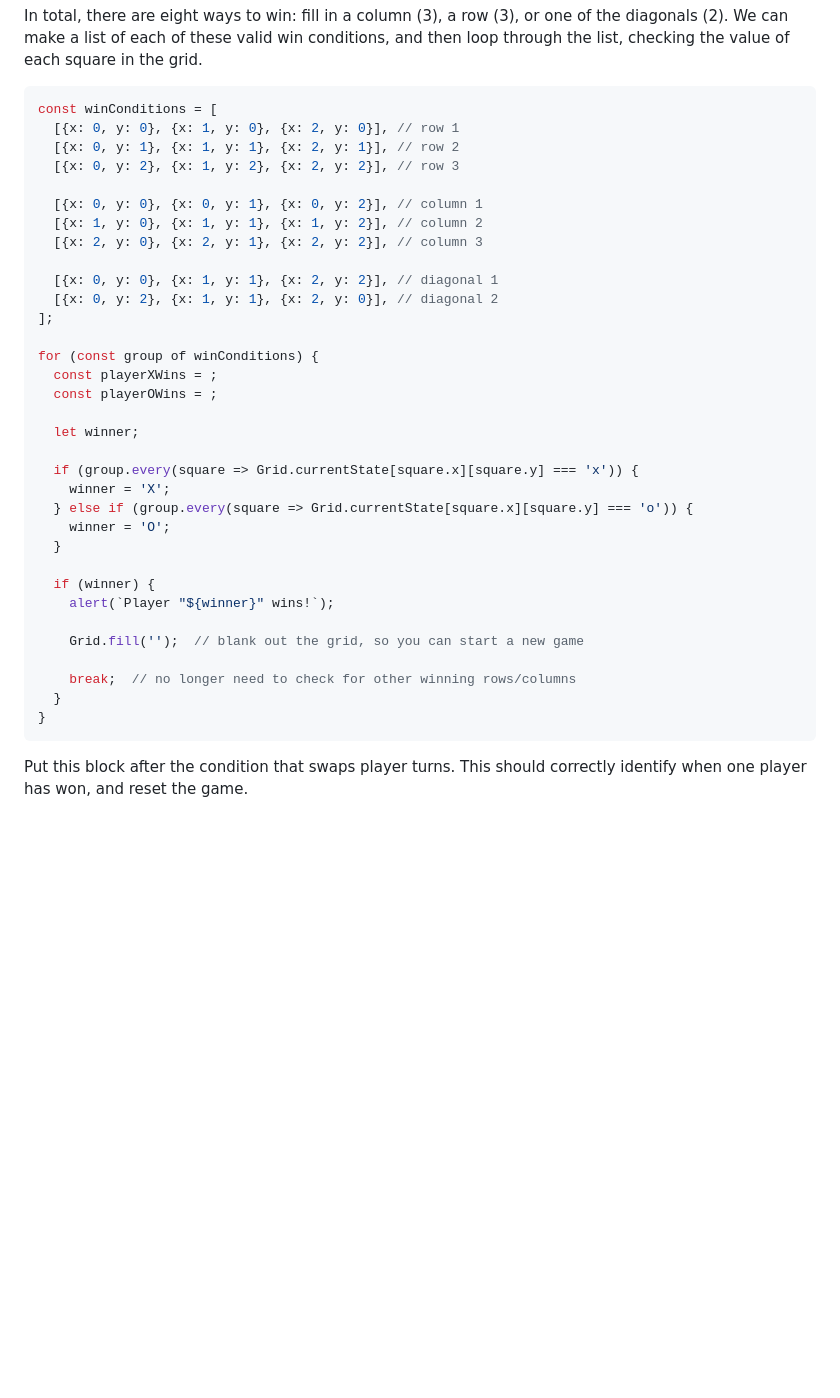
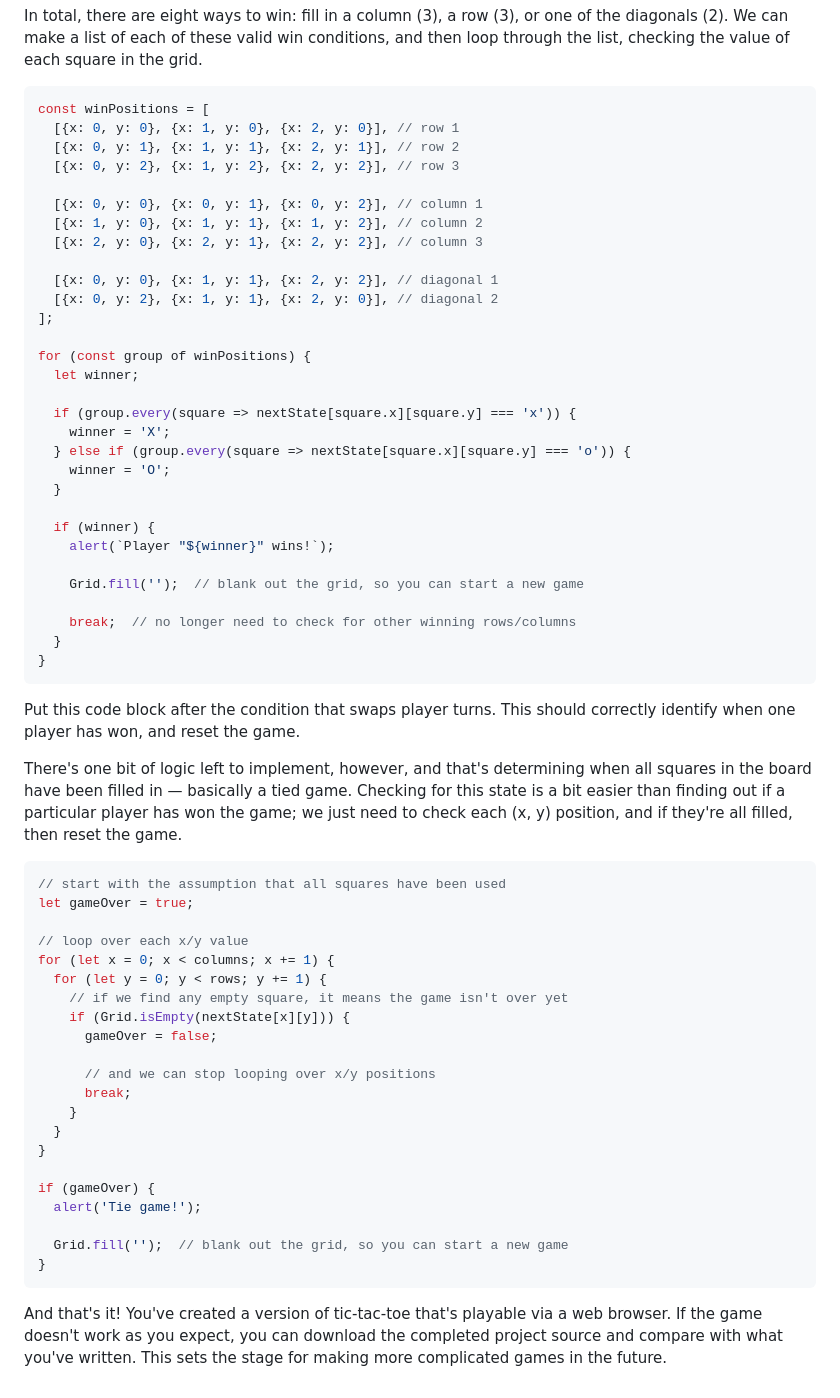
Before and after one commit to endemic/writing-grid-based-games, a Markdown page: 03-tic-tac-toe.md, the part around the change. Drawn GitHub-style; blank space fills up the shorter version.

Commit message:
Update tic tac toe tutorial

````diff
--- a/03-tic-tac-toe.md
+++ b/03-tic-tac-toe.md
@@ -70,7 +70,7 @@ Now, when you click or tap an empty square, either an _X_ or _O_ will be placed
 In total, there are eight ways to win: fill in a column (3), a row (3), or one of the diagonals (2). We can make a list of each of these valid win conditions, and then loop through the list, checking the value of each square in the grid.
 
 ```javascript
-const winConditions = [
+const winPositions = [
   [{x: 0, y: 0}, {x: 1, y: 0}, {x: 2, y: 0}], // row 1
   [{x: 0, y: 1}, {x: 1, y: 1}, {x: 2, y: 1}], // row 2
   [{x: 0, y: 2}, {x: 1, y: 2}, {x: 2, y: 2}], // row 3
@@ -83,15 +83,12 @@ const winConditions = [
   [{x: 0, y: 2}, {x: 1, y: 1}, {x: 2, y: 0}], // diagonal 2
 ];
 
-for (const group of winConditions) {
-  const playerXWins = ;
-  const playerOWins = ;
-
+for (const group of winPositions) {
   let winner;
 
-  if (group.every(square => Grid.currentState[square.x][square.y] === 'x')) {
+  if (group.every(square => nextState[square.x][square.y] === 'x')) {
     winner = 'X';
-  } else if (group.every(square => Grid.currentState[square.x][square.y] === 'o')) {
+  } else if (group.every(square => nextState[square.x][square.y] === 'o')) {
     winner = 'O';
   }
 
@@ -105,4 +102,32 @@ for (const group of winConditions) {
 }
 ```
 
-Put this block after the condition that swaps player turns. This should correctly identify when one player has won, and reset the game.
+Put this code block after the condition that swaps player turns. This should correctly identify when one player has won, and reset the game.
+
+There's one bit of logic left to implement, however, and that's determining when all squares in the board have been filled in &mdash; basically a tied game. Checking for this state is a bit easier than finding out if a particular player has won the game; we just need to check each (x, y) position, and if they're all filled, then reset the game.
+
+```javascript
+// start with the assumption that all squares have been used
+let gameOver = true;
+
+// loop over each x/y value
+for (let x = 0; x < columns; x += 1) {
+  for (let y = 0; y < rows; y += 1) {
+    // if we find any empty square, it means the game isn't over yet
+    if (Grid.isEmpty(nextState[x][y])) {
+      gameOver = false;
+
+      // and we can stop looping over x/y positions
+      break;
+    }
+  }
+}
+
+if (gameOver) {
+  alert('Tie game!');
+
+  Grid.fill('');  // blank out the grid, so you can start a new game
+}
+```
+
+And that's it! You've created a version of tic-tac-toe that's playable via a web browser. If the game doesn't work as you expect, you can download the completed project source and compare with what you've written. This sets the stage for making more complicated games in the future.
````
